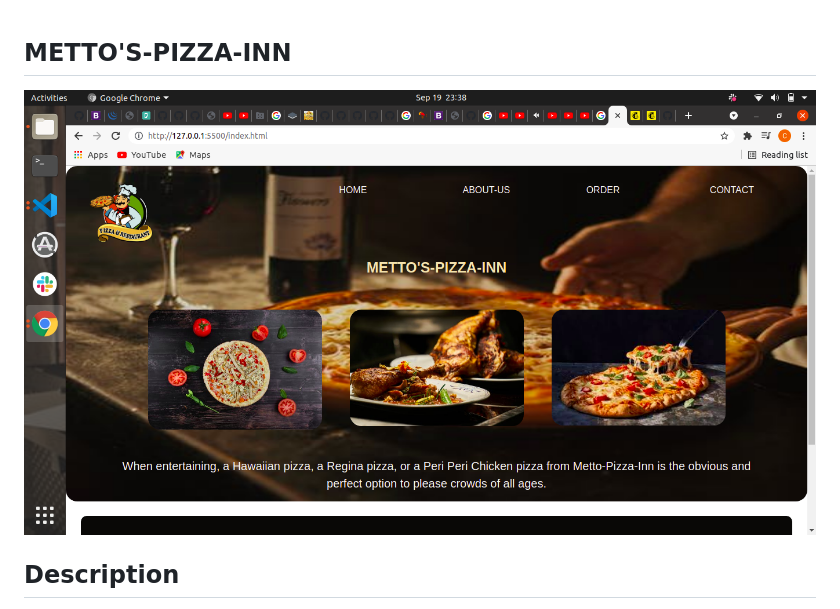
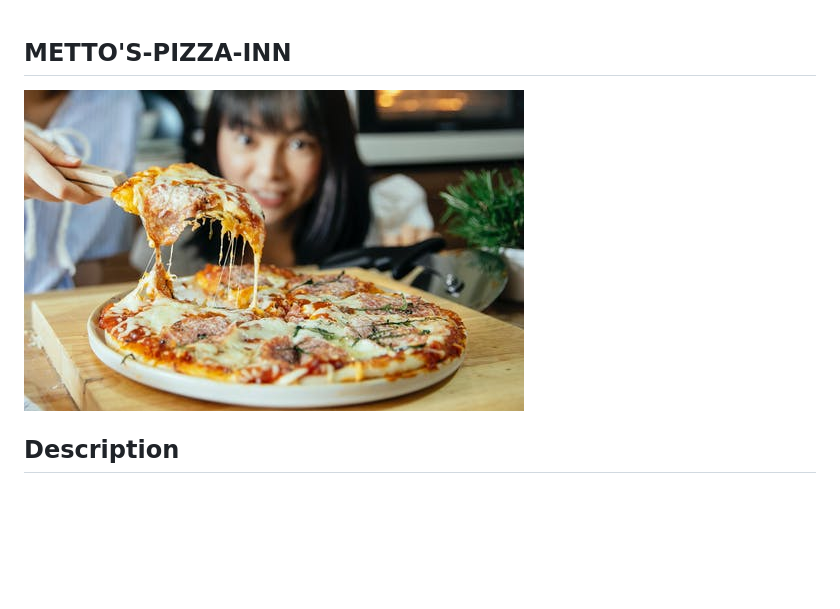
Before and after one commit to clarametto/Metto-pizza-inn, a Markdown page: README.md, the part around the change. Rendered like a GitHub page; pictures changed too: img/readme-5907901.jpeg (added); blank space fills up the shorter version.

Commit message:
updated the picture on readme.md file

```diff
--- a/README.md
+++ b/README.md
@@ -1,7 +1,7 @@
 ## **METTO'S-PIZZA-INN**
 
 
-![Portfolio](img/back.png)
+![Portfolio](img/readme-5907901.jpeg)
 
 ## **Description**
  When entertaining, a Hawaiian pizza, a Regina pizza, or a Peri Peri Chicken pizza from Metto-Pizza-Inn is the obvious and perfect option to please crowds of all ages.
```
